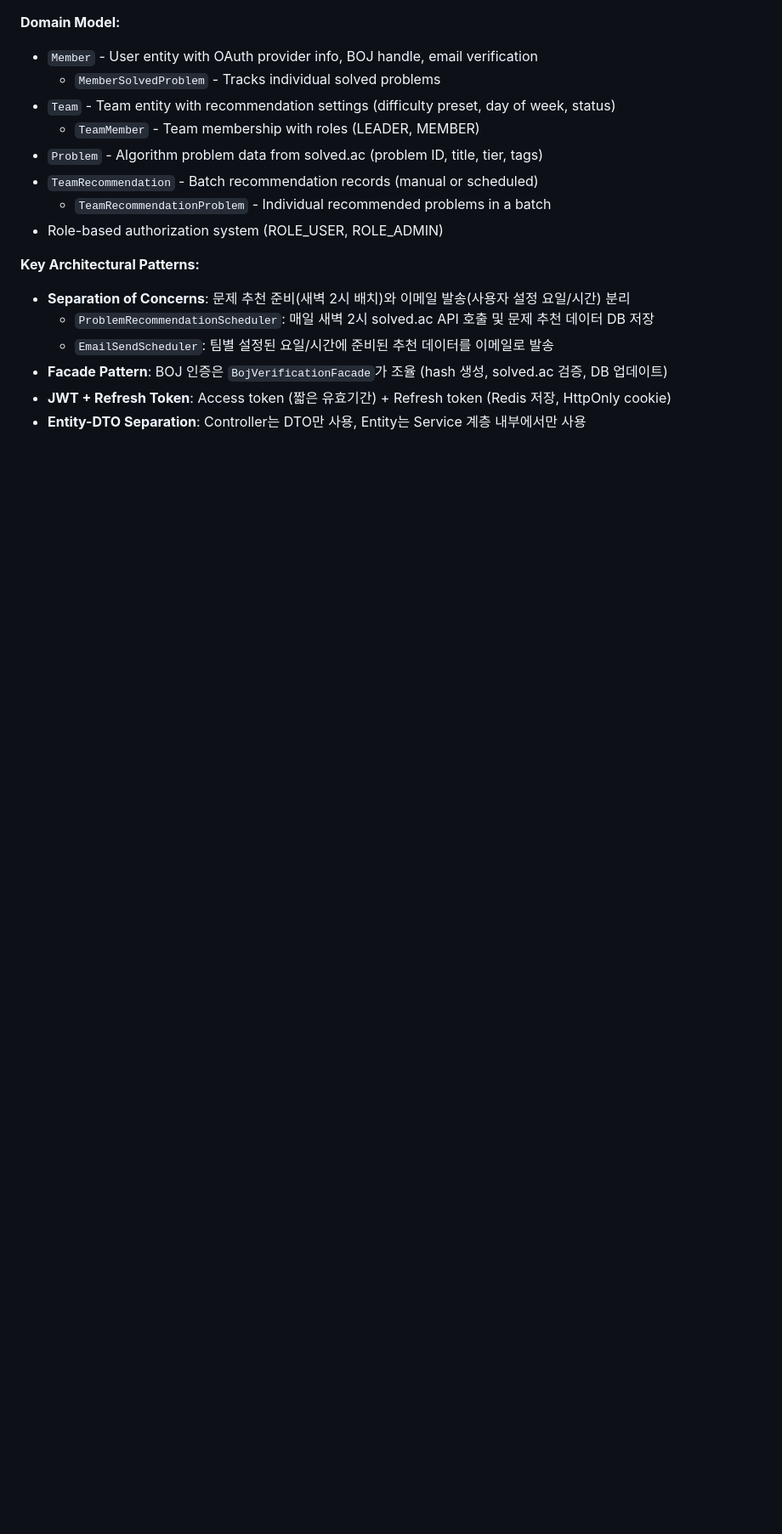
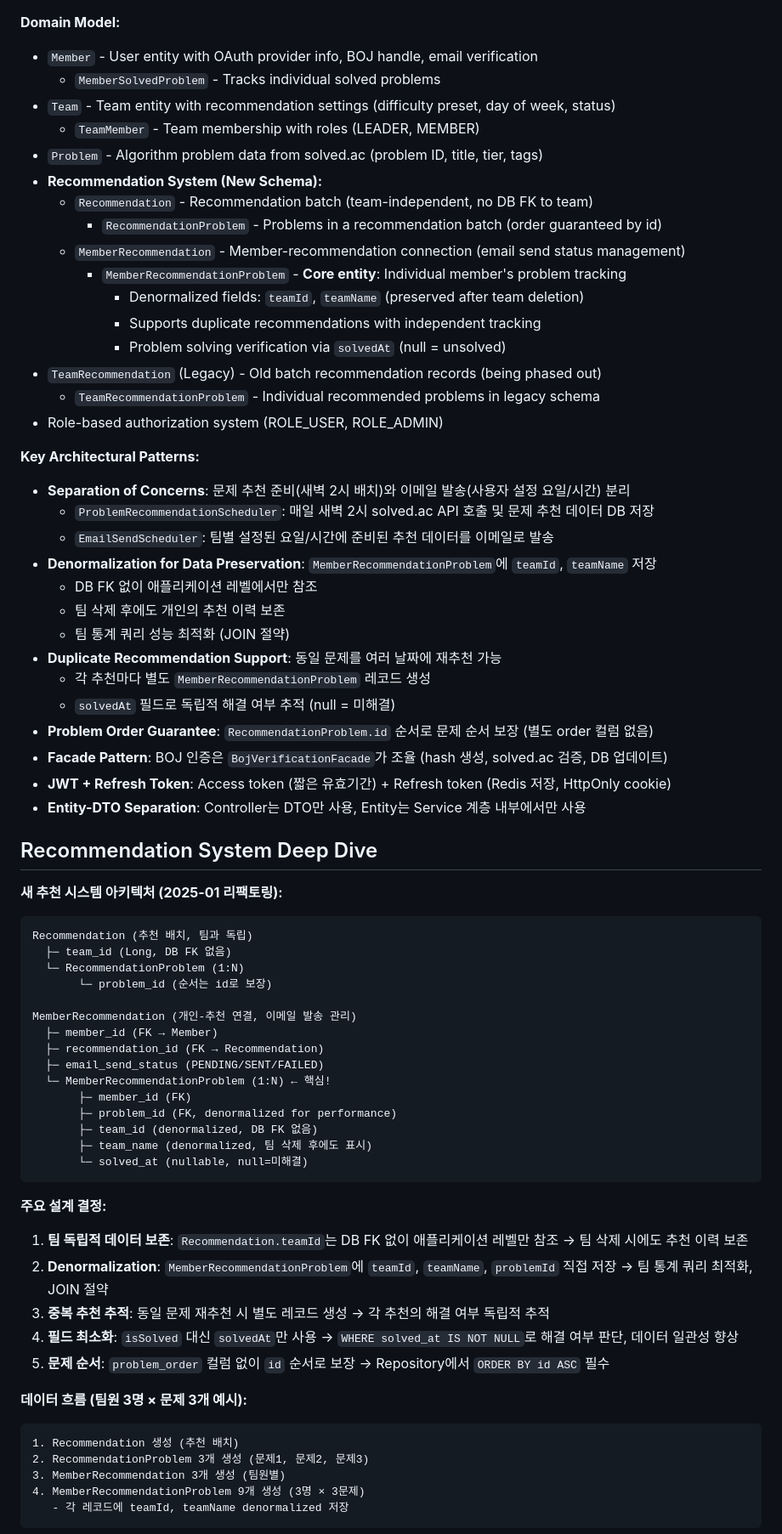
Before and after one commit to codemate-kr/codemate_BE, a Markdown page: CLAUDE.md, the part around one of its changes. Shown at 85% size. GitHub-like rendering; blank space fills up the shorter version.

Commit message:
docs : 클로드.md 최신화

````diff
--- a/CLAUDE.md
+++ b/CLAUDE.md
@@ -66,14 +66,69 @@ This is a Spring Boot 3.2 application providing study helper services with algor
 - `Team` - Team entity with recommendation settings (difficulty preset, day of week, status)
   - `TeamMember` - Team membership with roles (LEADER, MEMBER)
 - `Problem` - Algorithm problem data from solved.ac (problem ID, title, tier, tags)
-- `TeamRecommendation` - Batch recommendation records (manual or scheduled)
-  - `TeamRecommendationProblem` - Individual recommended problems in a batch
+- **Recommendation System (New Schema):**
+  - `Recommendation` - Recommendation batch (team-independent, no DB FK to team)
+    - `RecommendationProblem` - Problems in a recommendation batch (order guaranteed by id)
+  - `MemberRecommendation` - Member-recommendation connection (email send status management)
+    - `MemberRecommendationProblem` - **Core entity**: Individual member's problem tracking
+      - Denormalized fields: `teamId`, `teamName` (preserved after team deletion)
+      - Supports duplicate recommendations with independent tracking
+      - Problem solving verification via `solvedAt` (null = unsolved)
+- `TeamRecommendation` (Legacy) - Old batch recommendation records (being phased out)
+  - `TeamRecommendationProblem` - Individual recommended problems in legacy schema
 - Role-based authorization system (ROLE_USER, ROLE_ADMIN)
 
 **Key Architectural Patterns:**
 - **Separation of Concerns**: 문제 추천 준비(새벽 2시 배치)와 이메일 발송(사용자 설정 요일/시간) 분리
   - `ProblemRecommendationScheduler`: 매일 새벽 2시 solved.ac API 호출 및 문제 추천 데이터 DB 저장
   - `EmailSendScheduler`: 팀별 설정된 요일/시간에 준비된 추천 데이터를 이메일로 발송
+- **Denormalization for Data Preservation**: `MemberRecommendationProblem`에 `teamId`, `teamName` 저장
+  - DB FK 없이 애플리케이션 레벨에서만 참조
+  - 팀 삭제 후에도 개인의 추천 이력 보존
+  - 팀 통계 쿼리 성능 최적화 (JOIN 절약)
+- **Duplicate Recommendation Support**: 동일 문제를 여러 날짜에 재추천 가능
+  - 각 추천마다 별도 `MemberRecommendationProblem` 레코드 생성
+  - `solvedAt` 필드로 독립적 해결 여부 추적 (null = 미해결)
+- **Problem Order Guarantee**: `RecommendationProblem.id` 순서로 문제 순서 보장 (별도 order 컬럼 없음)
 - **Facade Pattern**: BOJ 인증은 `BojVerificationFacade`가 조율 (hash 생성, solved.ac 검증, DB 업데이트)
 - **JWT + Refresh Token**: Access token (짧은 유효기간) + Refresh token (Redis 저장, HttpOnly cookie)
 - **Entity-DTO Separation**: Controller는 DTO만 사용, Entity는 Service 계층 내부에서만 사용
+
+## Recommendation System Deep Dive
+
+**새 추천 시스템 아키텍처 (2025-01 리팩토링):**
+
+```
+Recommendation (추천 배치, 팀과 독립)
+  ├─ team_id (Long, DB FK 없음)
+  └─ RecommendationProblem (1:N)
+       └─ problem_id (순서는 id로 보장)
+
+MemberRecommendation (개인-추천 연결, 이메일 발송 관리)
+  ├─ member_id (FK → Member)
+  ├─ recommendation_id (FK → Recommendation)
+  ├─ email_send_status (PENDING/SENT/FAILED)
+  └─ MemberRecommendationProblem (1:N) ← 핵심!
+       ├─ member_id (FK)
+       ├─ problem_id (FK, denormalized for performance)
+       ├─ team_id (denormalized, DB FK 없음)
+       ├─ team_name (denormalized, 팀 삭제 후에도 표시)
+       └─ solved_at (nullable, null=미해결)
+```
+
+**주요 설계 결정:**
+1. **팀 독립적 데이터 보존**: `Recommendation.teamId`는 DB FK 없이 애플리케이션 레벨만 참조 → 팀 삭제 시에도 추천 이력 보존
+2. **Denormalization**: `MemberRecommendationProblem`에 `teamId`, `teamName`, `problemId` 직접 저장 → 팀 통계 쿼리 최적화, JOIN 절약
+3. **중복 추천 추적**: 동일 문제 재추천 시 별도 레코드 생성 → 각 추천의 해결 여부 독립적 추적
+4. **필드 최소화**: `isSolved` 대신 `solvedAt`만 사용 → `WHERE solved_at IS NOT NULL`로 해결 여부 판단, 데이터 일관성 향상
+5. **문제 순서**: `problem_order` 컬럼 없이 `id` 순서로 보장 → Repository에서 `ORDER BY id ASC` 필수
+
+**데이터 흐름 (팀원 3명 × 문제 3개 예시):**
+```
+1. Recommendation 생성 (추천 배치)
+2. RecommendationProblem 3개 생성 (문제1, 문제2, 문제3)
+3. MemberRecommendation 3개 생성 (팀원별)
+4. MemberRecommendationProblem 9개 생성 (3명 × 3문제)
+   - 각 레코드에 teamId, teamName denormalized 저장
+```
+
````
Also changed, not shown: other parts of CLAUDE.md (+8 -1 lines).
